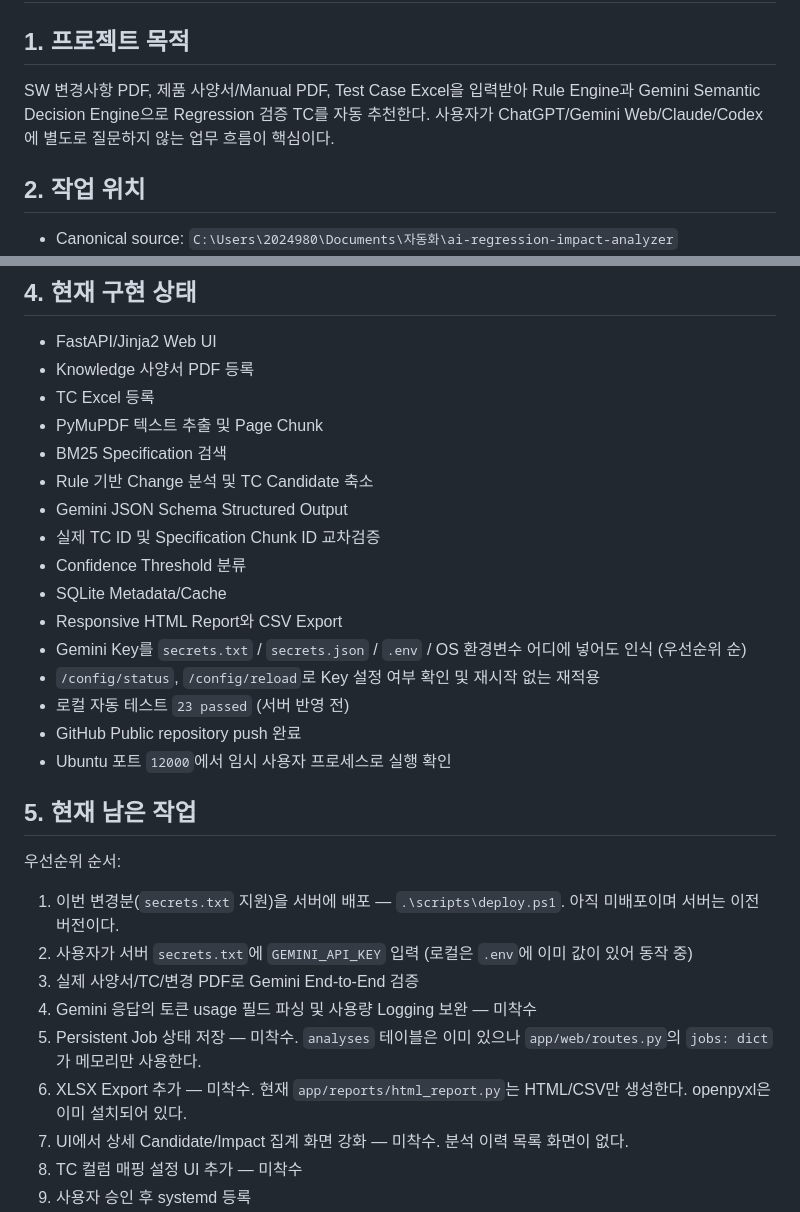
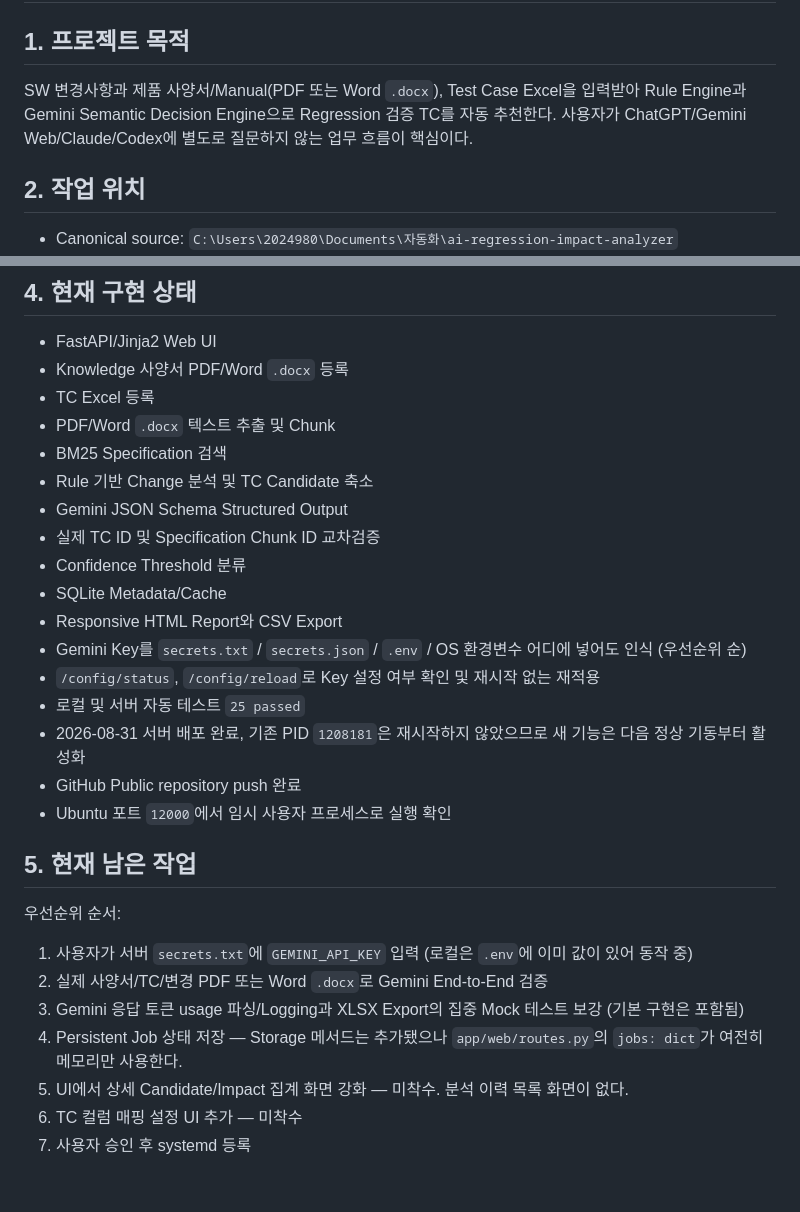
Before and after one commit to hongmin3/ai-regression-impact-analyzer, a Markdown page: HANDOFF.md, 2 parts joined by grey strips. Drawn GitHub-style; blank space fills up the shorter version.

```diff
--- a/HANDOFF.md
+++ b/HANDOFF.md
@@ -2,7 +2,7 @@
 
 ## 1. 프로젝트 목적
 
-SW 변경사항 PDF, 제품 사양서/Manual PDF, Test Case Excel을 입력받아 Rule Engine과 Gemini Semantic Decision Engine으로 Regression 검증 TC를 자동 추천한다. 사용자가 ChatGPT/Gemini Web/Claude/Codex에 별도로 질문하지 않는 업무 흐름이 핵심이다.
+SW 변경사항과 제품 사양서/Manual(PDF 또는 Word `.docx`), Test Case Excel을 입력받아 Rule Engine과 Gemini Semantic Decision Engine으로 Regression 검증 TC를 자동 추천한다. 사용자가 ChatGPT/Gemini Web/Claude/Codex에 별도로 질문하지 않는 업무 흐름이 핵심이다.
 
 ## 2. 작업 위치
 
@@ -25,9 +25,9 @@ SW 변경사항 PDF, 제품 사양서/Manual PDF, Test Case Excel을 입력받
 ## 4. 현재 구현 상태
 
 - FastAPI/Jinja2 Web UI
-- Knowledge 사양서 PDF 등록
+- Knowledge 사양서 PDF/Word `.docx` 등록
 - TC Excel 등록
-- PyMuPDF 텍스트 추출 및 Page Chunk
+- PDF/Word `.docx` 텍스트 추출 및 Chunk
 - BM25 Specification 검색
 - Rule 기반 Change 분석 및 TC Candidate 축소
 - Gemini JSON Schema Structured Output
@@ -37,7 +37,8 @@ SW 변경사항 PDF, 제품 사양서/Manual PDF, Test Case Excel을 입력받
 - Responsive HTML Report와 CSV Export
 - Gemini Key를 `secrets.txt` / `secrets.json` / `.env` / OS 환경변수 어디에 넣어도 인식 (우선순위 순)
 - `/config/status`, `/config/reload`로 Key 설정 여부 확인 및 재시작 없는 재적용
-- 로컬 자동 테스트 `23 passed` (서버 반영 전)
+- 로컬 및 서버 자동 테스트 `25 passed`
+- 2026-08-31 서버 배포 완료, 기존 PID `1208181`은 재시작하지 않았으므로 새 기능은 다음 정상 기동부터 활성화
 - GitHub Public repository push 완료
 - Ubuntu 포트 `12000`에서 임시 사용자 프로세스로 실행 확인
 
@@ -45,12 +46,10 @@ SW 변경사항 PDF, 제품 사양서/Manual PDF, Test Case Excel을 입력받
 
 우선순위 순서:
 
-1. 이번 변경분(`secrets.txt` 지원)을 서버에 배포 — `.\scripts\deploy.ps1`. 아직 미배포이며 서버는 이전 버전이다.
-2. 사용자가 서버 `secrets.txt`에 `GEMINI_API_KEY` 입력 (로컬은 `.env`에 이미 값이 있어 동작 중)
-3. 실제 사양서/TC/변경 PDF로 Gemini End-to-End 검증
-4. Gemini 응답의 토큰 usage 필드 파싱 및 사용량 Logging 보완 — 미착수
-5. Persistent Job 상태 저장 — 미착수. `analyses` 테이블은 이미 있으나 `app/web/routes.py`의 `jobs: dict`가 메모리만 사용한다.
-6. XLSX Export 추가 — 미착수. 현재 `app/reports/html_report.py`는 HTML/CSV만 생성한다. openpyxl은 이미 설치되어 있다.
+1. 사용자가 서버 `secrets.txt`에 `GEMINI_API_KEY` 입력 (로컬은 `.env`에 이미 값이 있어 동작 중)
+2. 실제 사양서/TC/변경 PDF 또는 Word `.docx`로 Gemini End-to-End 검증
+3. Gemini 응답 토큰 usage 파싱/Logging과 XLSX Export의 집중 Mock 테스트 보강 (기본 구현은 포함됨)
+4. Persistent Job 상태 저장 — Storage 메서드는 추가됐으나 `app/web/routes.py`의 `jobs: dict`가 여전히 메모리만 사용한다.
 7. UI에서 상세 Candidate/Impact 집계 화면 강화 — 미착수. 분석 이력 목록 화면이 없다.
 8. TC 컬럼 매핑 설정 UI 추가 — 미착수
 9. 사용자 승인 후 systemd 등록
```
Also changed, not shown: NEXT_CHAT_PROMPT.md (+5 -5 lines).
